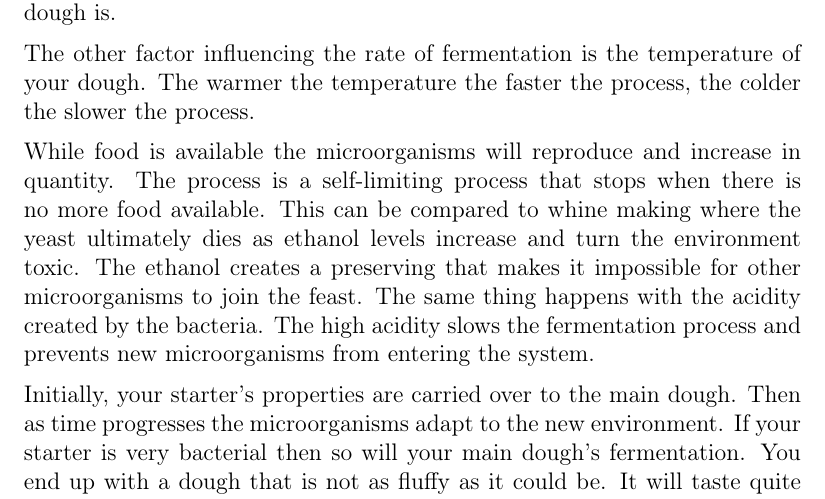
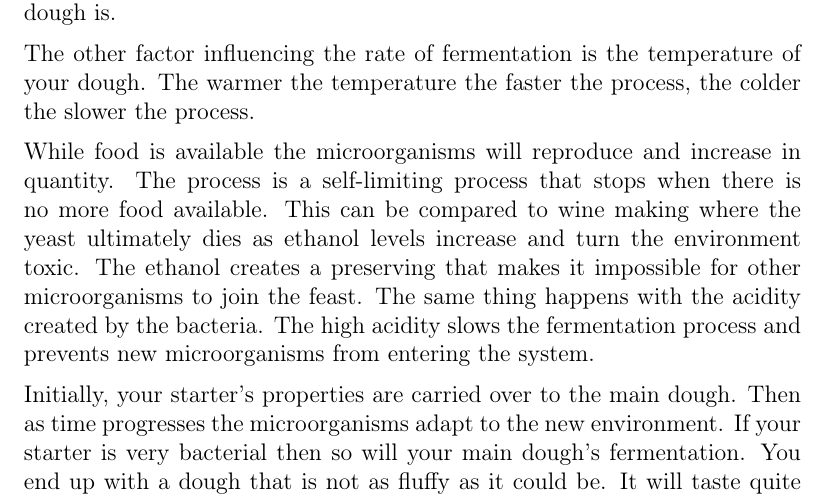
Before and after one commit to hendricius/the-sourdough-framework, a LaTeX thesis (book/book.tex, which reads book/wheat-sourdough/wheat-sourdough.tex): part of page 77 of 141, cut so that both start at the same text. Compiled offline with pdfLaTeX.

Commit message:
Fix typo in Wheat Sourdough chapter (#40)

```diff
--- a/book/wheat-sourdough/wheat-sourdough.tex
+++ b/book/wheat-sourdough/wheat-sourdough.tex
@@ -442,7 +442,7 @@ slower the process.
 
 While food is available the microorganisms will reproduce and increase in
 quantity. The process is a self-limiting process that stops when there is no
-more food available. This can be compared to whine making where
+more food available. This can be compared to wine making where
 the yeast ultimately dies as ethanol levels increase and turn the environment
 toxic. The ethanol creates a preserving that makes it impossible for other
 microorganisms to join the feast. The same thing happens with the acidity
```
